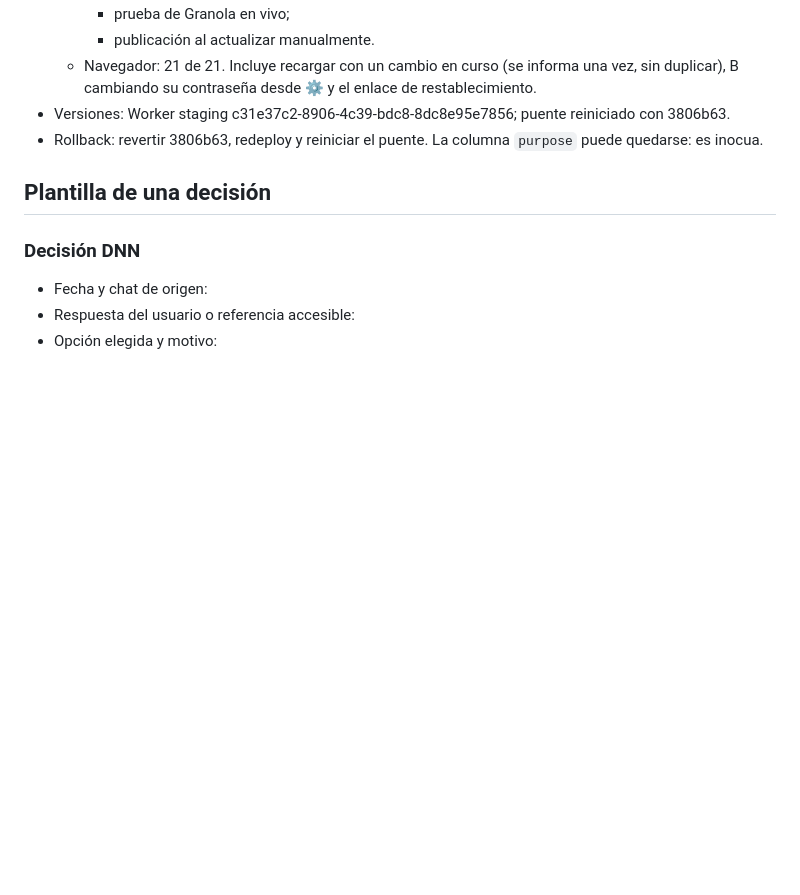
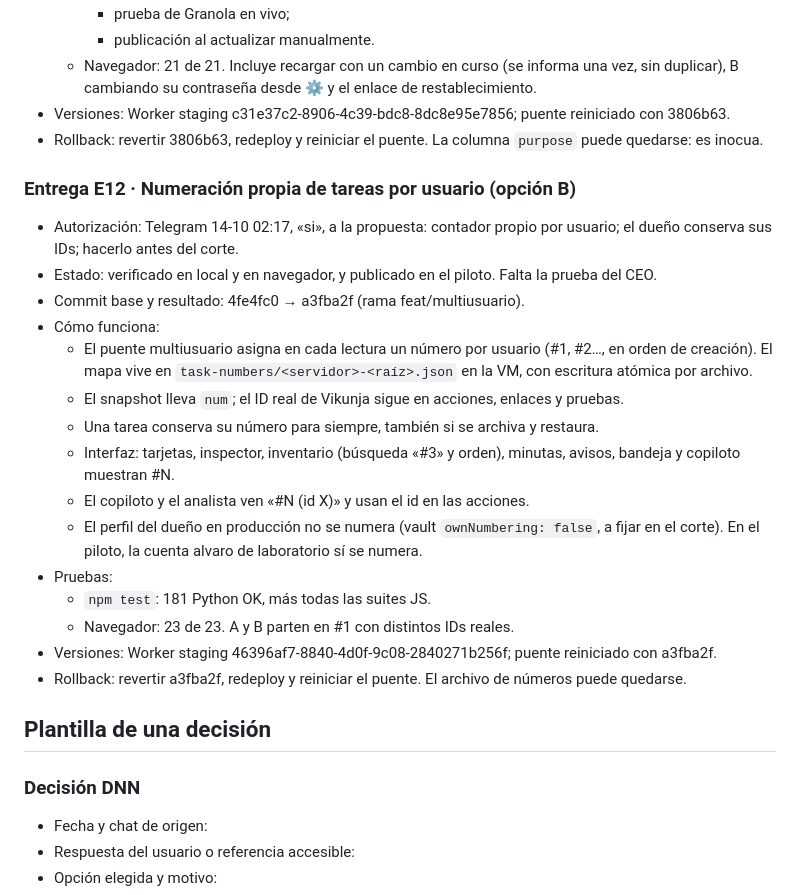
Before and after one commit to alvarogcl-glitch/DSTA-web, a Markdown page: docs/convergencia/REGISTRO_DECISIONES.md, the part around the change. Rendered like a GitHub page; blank space fills up the shorter version.

Commit message:
docs: Entrega E12
Co-Authored-By: Claude Opus 5.5 <noreply@anthropic.com>

```diff
--- a/docs/convergencia/REGISTRO_DECISIONES.md
+++ b/docs/convergencia/REGISTRO_DECISIONES.md
@@ -267,6 +267,24 @@ Añadir una entrada cuando exista respuesta. Las decisiones no enumeradas aquí
 - Versiones: Worker staging c31e37c2-8906-4c39-bdc8-8dc8e95e7856; puente reiniciado con 3806b63.
 - Rollback: revertir 3806b63, redeploy y reiniciar el puente. La columna `purpose` puede quedarse: es inocua.
 
+### Entrega E12 · Numeración propia de tareas por usuario (opción B)
+
+- Autorización: Telegram 14-10 02:17, «si», a la propuesta: contador propio por usuario; el dueño conserva sus IDs; hacerlo antes del corte.
+- Estado: verificado en local y en navegador, y publicado en el piloto. Falta la prueba del CEO.
+- Commit base y resultado: 4fe4fc0 → a3fba2f (rama feat/multiusuario).
+- Cómo funciona:
+  - El puente multiusuario asigna en cada lectura un número por usuario (#1, #2…, en orden de creación). El mapa vive en `task-numbers/<servidor>-<raíz>.json` en la VM, con escritura atómica por archivo.
+  - El snapshot lleva `num`; el ID real de Vikunja sigue en acciones, enlaces y pruebas.
+  - Una tarea conserva su número para siempre, también si se archiva y restaura.
+  - Interfaz: tarjetas, inspector, inventario (búsqueda «#3» y orden), minutas, avisos, bandeja y copiloto muestran #N.
+  - El copiloto y el analista ven «#N (id X)» y usan el id en las acciones.
+  - El perfil del dueño en producción no se numera (vault `ownNumbering: false`, a fijar en el corte). En el piloto, la cuenta alvaro de laboratorio sí se numera.
+- Pruebas:
+  - `npm test`: 181 Python OK, más todas las suites JS.
+  - Navegador: 23 de 23. A y B parten en #1 con distintos IDs reales.
+- Versiones: Worker staging 46396af7-8840-4d0f-9c08-2840271b256f; puente reiniciado con a3fba2f.
+- Rollback: revertir a3fba2f, redeploy y reiniciar el puente. El archivo de números puede quedarse.
+
 ## Plantilla de una decisión
 
 ### Decisión DNN
```
Also changed, not shown: docs/convergencia/CONTINUIDAD_AGENTES.md (+2 -1 lines).
